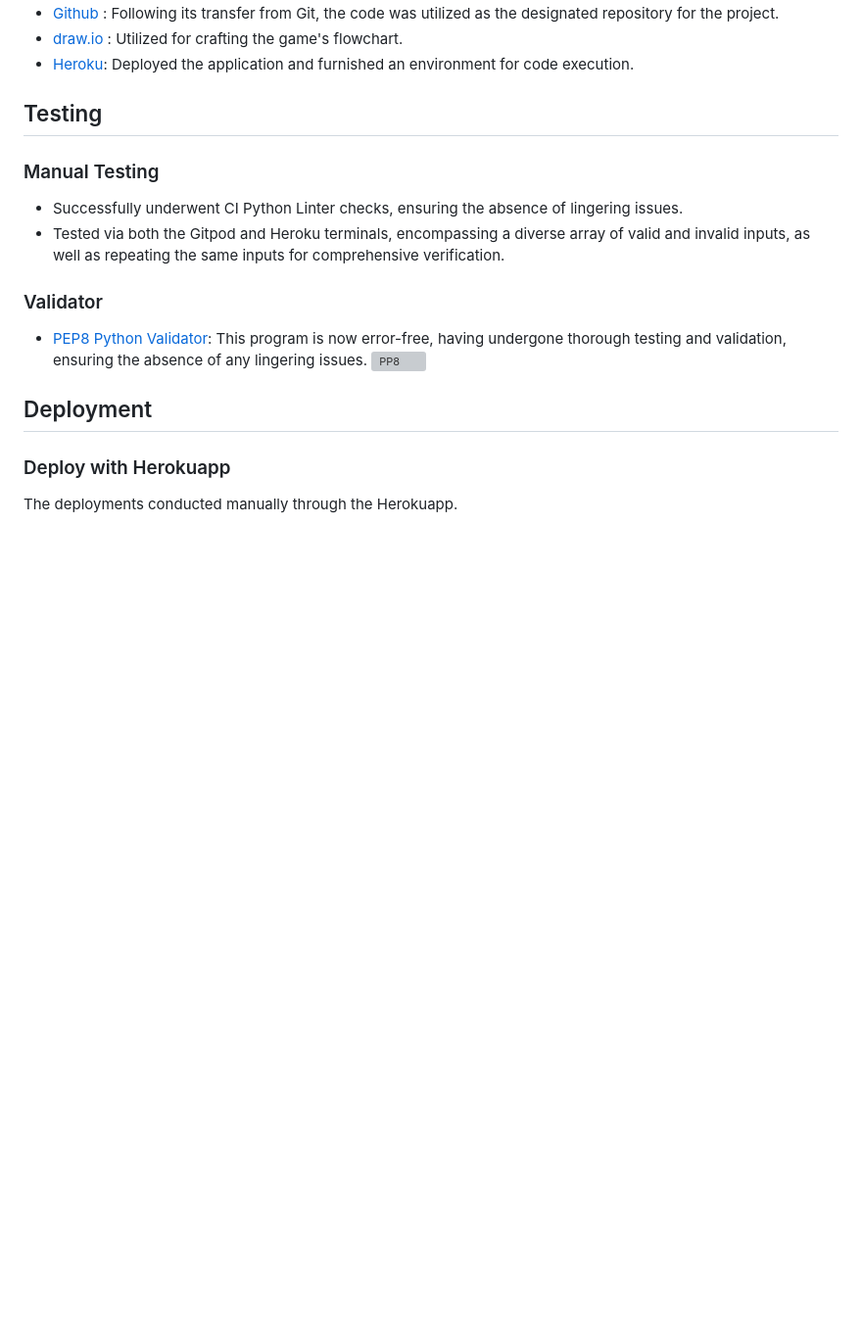
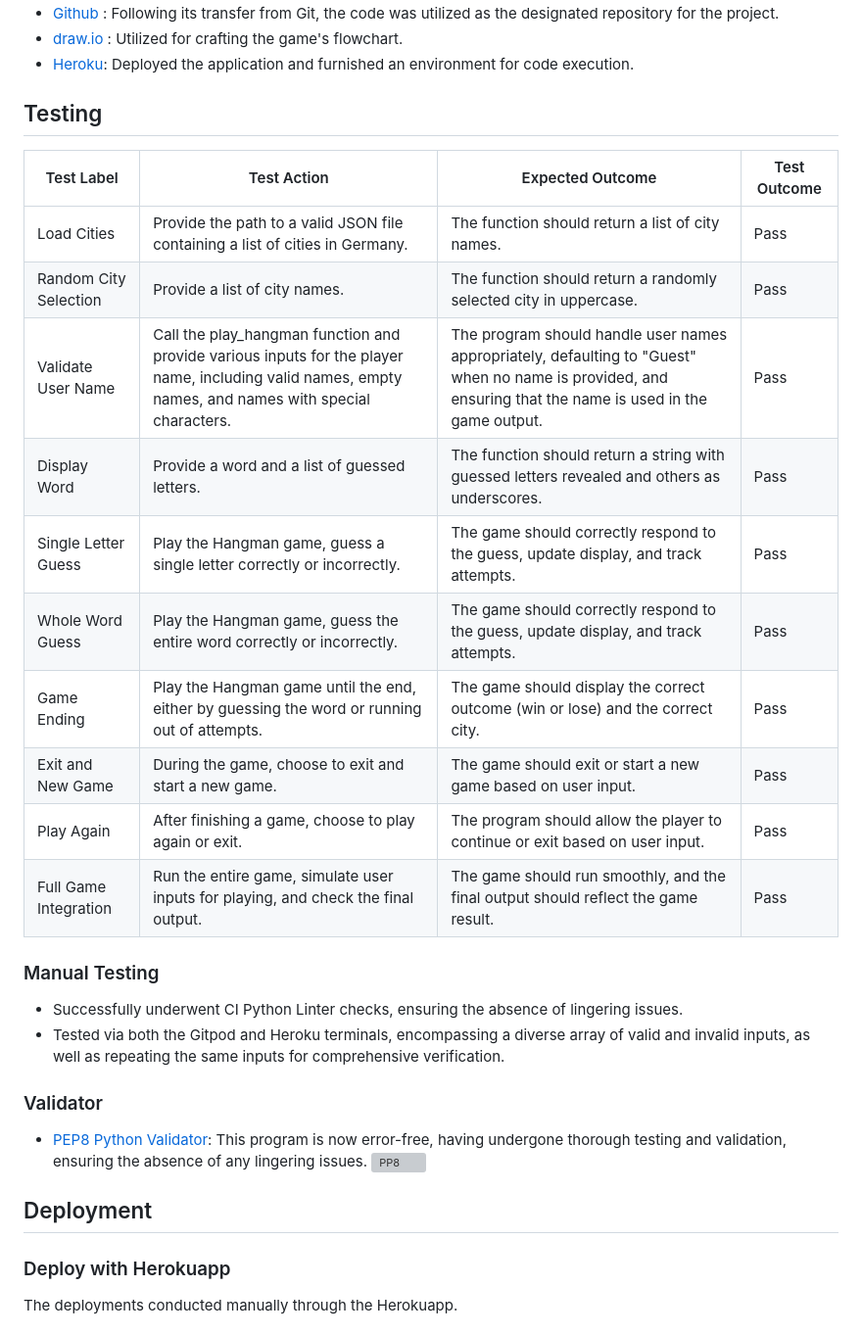
Before and after one commit to fh255/Hangman_guess, a Markdown page: README.md, the part around the change. Shown: that part at 98% size. Drawn GitHub-style; blank space fills up the shorter version; grey boxes are pictures that could not be loaded.

Commit message:
Add functionality tests

```diff
--- a/README.md
+++ b/README.md
@@ -92,6 +92,18 @@ At any stage of the game, the player has the option to exit by pressing '0' or i
 
 ## Testing
 
+| Test Label            | Test Action                                                                                                                                           | Expected Outcome                                                                                                                                           | Test Outcome |
+| --------------------- | ----------------------------------------------------------------------------------------------------------------------------------------------------- | ---------------------------------------------------------------------------------------------------------------------------------------------------------- | ------------ |
+| Load Cities           | Provide the path to a valid JSON file containing a list of cities in Germany.                                                                         | The function should return a list of city names.                                                                                                           | Pass         |
+| Random City Selection | Provide a list of city names.                                                                                                                         | The function should return a randomly selected city in uppercase.                                                                                          | Pass         |
+| Validate User Name    | Call the play_hangman function and provide various inputs for the player name, including valid names, empty names, and names with special characters. | The program should handle user names appropriately, defaulting to "Guest" when no name is provided, and ensuring that the name is used in the game output. | Pass         |
+| Display Word          | Provide a word and a list of guessed letters.                                                                                                         | The function should return a string with guessed letters revealed and others as underscores.                                                               | Pass         |
+| Single Letter Guess   | Play the Hangman game, guess a single letter correctly or incorrectly.                                                                                | The game should correctly respond to the guess, update display, and track attempts.                                                                        | Pass         |
+| Whole Word Guess      | Play the Hangman game, guess the entire word correctly or incorrectly.                                                                                | The game should correctly respond to the guess, update display, and track attempts.                                                                        | Pass         |
+| Game Ending           | Play the Hangman game until the end, either by guessing the word or running out of attempts.                                                          | The game should display the correct outcome (win or lose) and the correct city.                                                                            | Pass         |
+| Exit and New Game     | During the game, choose to exit and start a new game.                                                                                                 | The game should exit or start a new game based on user input.                                                                                              | Pass         |
+| Play Again            | After finishing a game, choose to play again or exit.                                                                                                 | The program should allow the player to continue or exit based on user input.                                                                               | Pass         |
+| Full Game Integration | Run the entire game, simulate user inputs for playing, and check the final output.                                                                    | The game should run smoothly, and the final output should reflect the game result.                                                                         | Pass         |
 ### Manual Testing
 - Successfully underwent CI Python Linter checks, ensuring the absence of lingering issues.
 - Tested via both the Gitpod and Heroku terminals, encompassing a diverse array of valid and invalid inputs, as well as repeating the same inputs for comprehensive verification.
```
